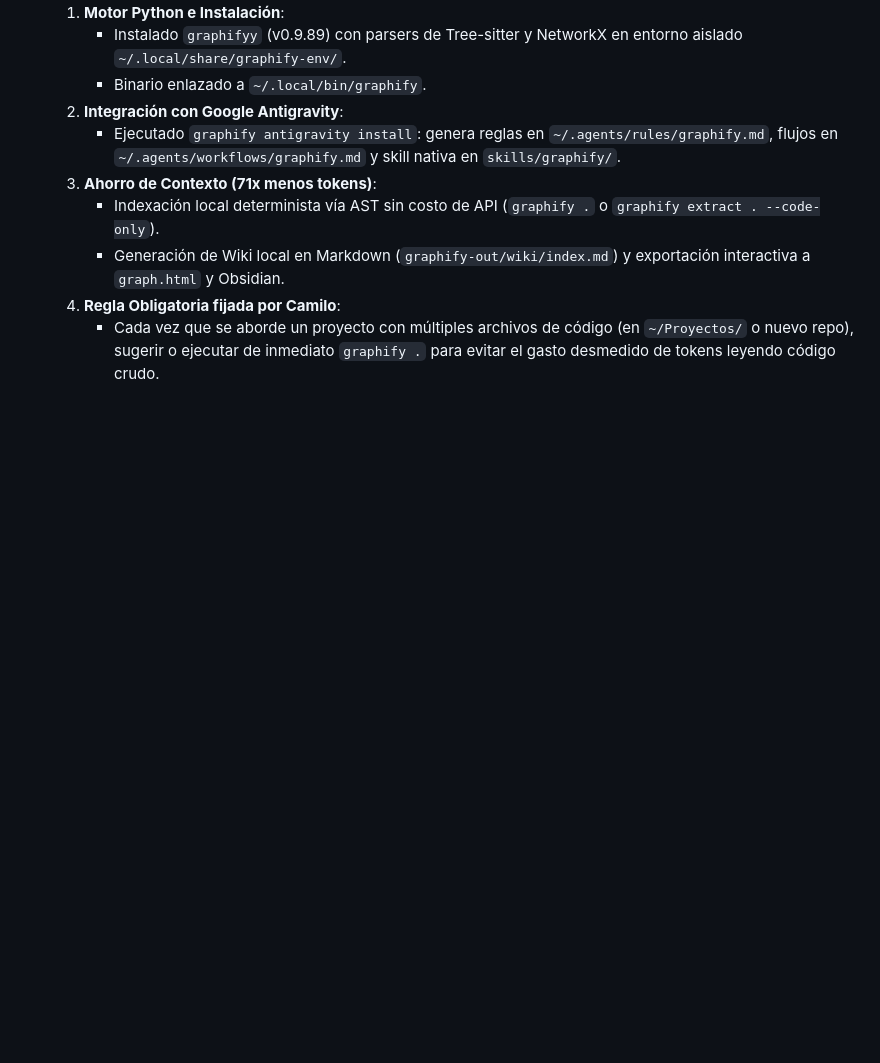
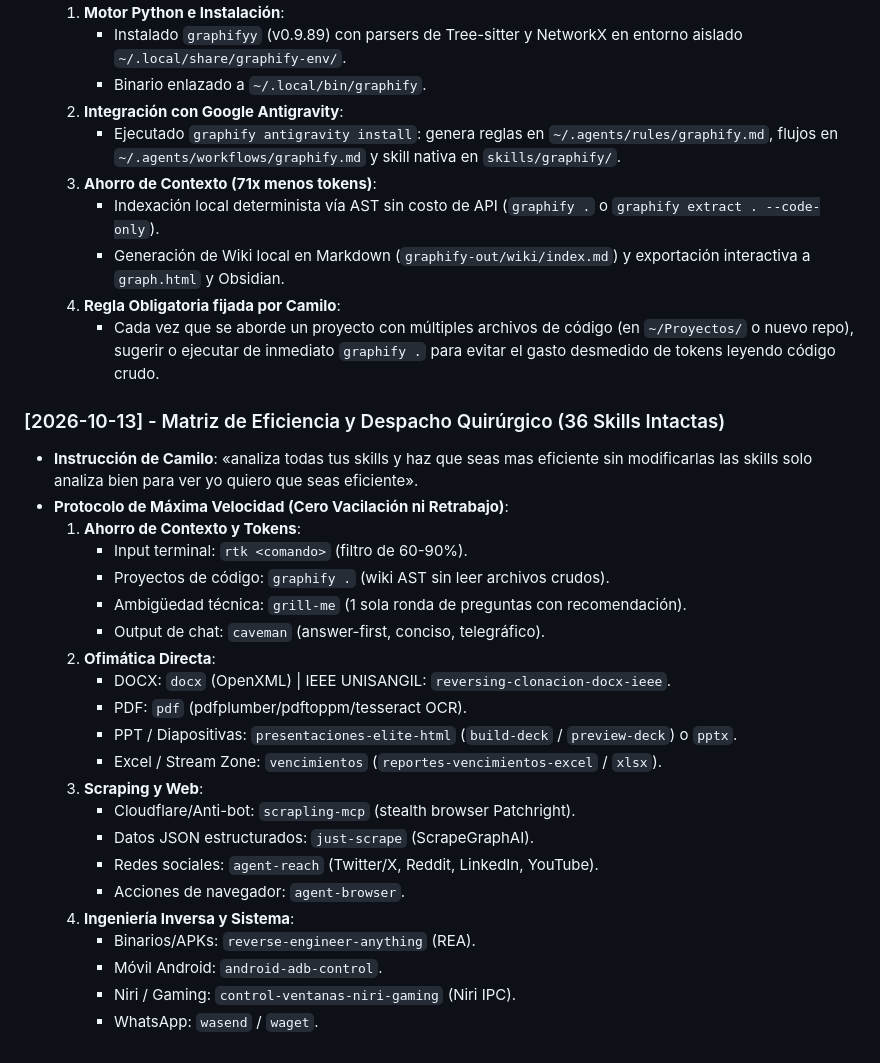
Before and after one commit to javiermurciae-source/agente, a Markdown page: memoria/MEMORIA.md, the part around the change. GitHub-like rendering; blank space fills up the shorter version.

Commit message:
docs: registrar matriz de despacho eficiente de 36 skills en MEMORIA.md

```diff
--- a/memoria/MEMORIA.md
+++ b/memoria/MEMORIA.md
@@ -595,3 +595,27 @@ Registro cronológico de criterios, preferencias, correcciones y acuerdos de tra
      - Generación de Wiki local en Markdown (`graphify-out/wiki/index.md`) y exportación interactiva a `graph.html` y Obsidian.
   4. **Regla Obligatoria fijada por Camilo**:
      - Cada vez que se aborde un proyecto con múltiples archivos de código (en `~/Proyectos/` o nuevo repo), sugerir o ejecutar de inmediato `graphify .` para evitar el gasto desmedido de tokens leyendo código crudo.
+
+### [2026-10-13] - Matriz de Eficiencia y Despacho Quirúrgico (36 Skills Intactas)
+- **Instrucción de Camilo**: «analiza todas tus skills y haz que seas mas eficiente sin modificarlas las skills solo analiza bien para ver yo quiero que seas eficiente».
+- **Protocolo de Máxima Velocidad (Cero Vacilación ni Retrabajo)**:
+  1. **Ahorro de Contexto y Tokens**:
+     - Input terminal: `rtk <comando>` (filtro de 60-90%).
+     - Proyectos de código: `graphify .` (wiki AST sin leer archivos crudos).
+     - Ambigüedad técnica: `grill-me` (1 sola ronda de preguntas con recomendación).
+     - Output de chat: `caveman` (answer-first, conciso, telegráfico).
+  2. **Ofimática Directa**:
+     - DOCX: `docx` (OpenXML) | IEEE UNISANGIL: `reversing-clonacion-docx-ieee`.
+     - PDF: `pdf` (pdfplumber/pdftoppm/tesseract OCR).
+     - PPT / Diapositivas: `presentaciones-elite-html` (`build-deck` / `preview-deck`) o `pptx`.
+     - Excel / Stream Zone: `vencimientos` (`reportes-vencimientos-excel` / `xlsx`).
+  3. **Scraping y Web**:
+     - Cloudflare/Anti-bot: `scrapling-mcp` (stealth browser Patchright).
+     - Datos JSON estructurados: `just-scrape` (ScrapeGraphAI).
+     - Redes sociales: `agent-reach` (Twitter/X, Reddit, LinkedIn, YouTube).
+     - Acciones de navegador: `agent-browser`.
+  4. **Ingeniería Inversa y Sistema**:
+     - Binarios/APKs: `reverse-engineer-anything` (REA).
+     - Móvil Android: `android-adb-control`.
+     - Niri / Gaming: `control-ventanas-niri-gaming` (Niri IPC).
+     - WhatsApp: `wasend` / `waget`.
```
